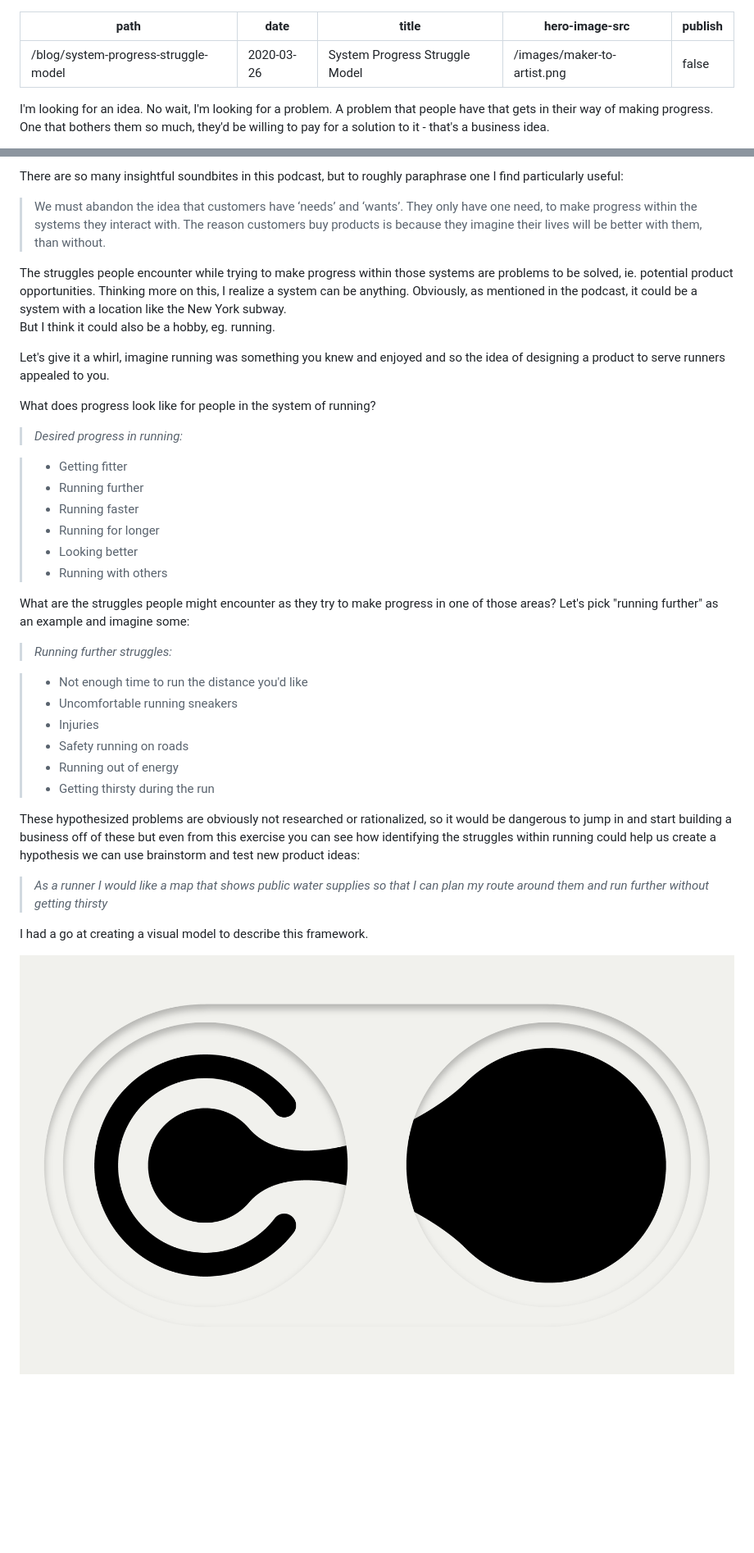
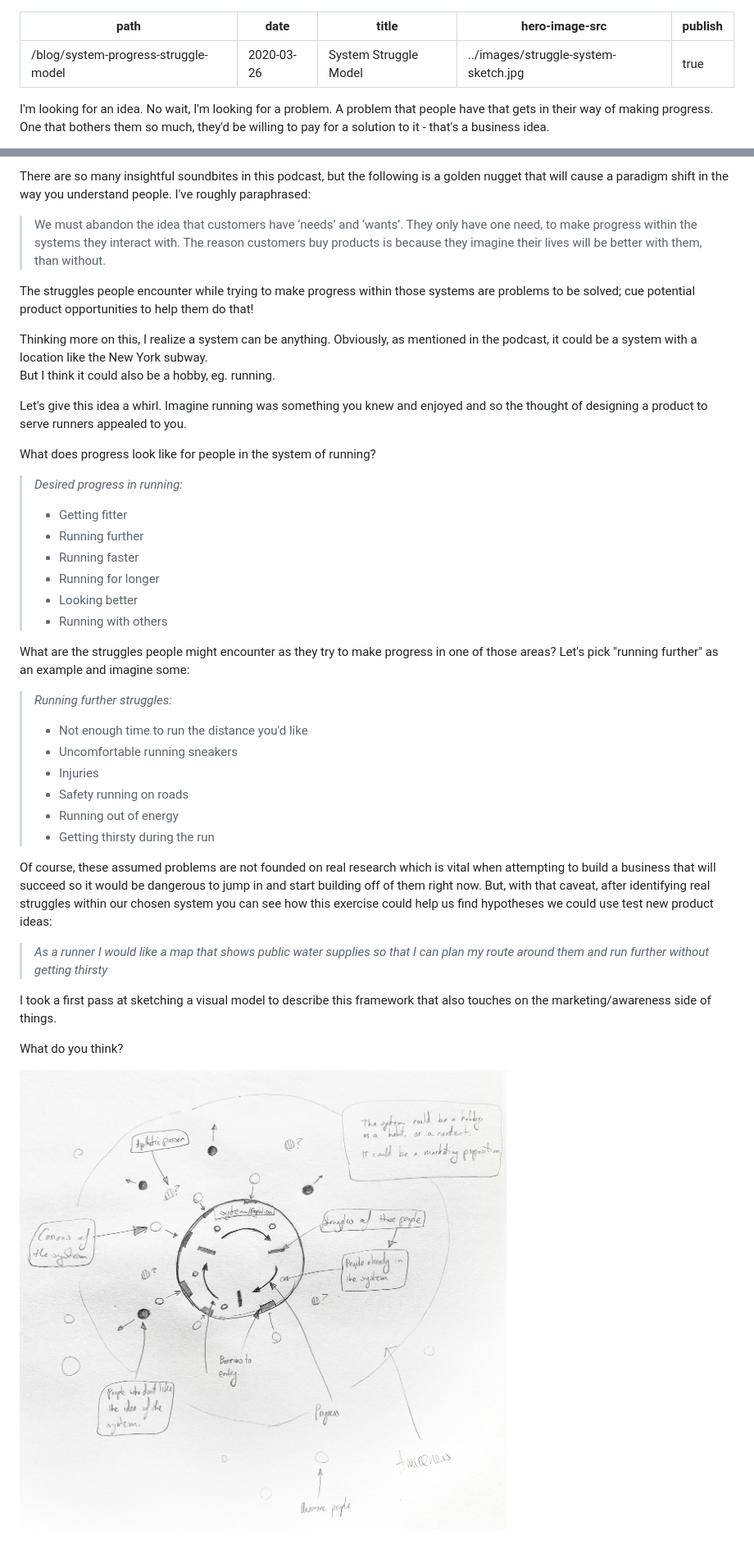
Before and after one commit to roowilliams/roowilliams.com, a Markdown page: src/blog-posts/2020-03-26-system-progress-struggle-model.md, 2 parts joined by grey strips. Shown: that part at 82% size. Rendered like a GitHub page; pictures changed too: src/images/struggle-system-sketch.jpg (added); blank space fills up the shorter version.

Commit message:
new blog post

```diff
--- a/src/blog-posts/2020-03-26-system-progress-struggle-model.md
+++ b/src/blog-posts/2020-03-26-system-progress-struggle-model.md
@@ -1,9 +1,9 @@
 ---
 path: "/blog/system-progress-struggle-model"
 date: "2020-03-26"
-title: "System Progress Struggle Model"
-hero-image-src: "/images/maker-to-artist.png"
-publish: false
+title: "System Struggle Model"
+hero-image-src: "../images/struggle-system-sketch.jpg"
+publish: true
 ---
 
 I'm looking for an idea. No wait, I'm looking for a problem. A problem that people have that gets in their way of making progress. One that bothers them so much, they'd be willing to pay for a solution to it - that's a business idea.
@@ -12,20 +12,21 @@ One of the best resources I've ever encountered on finding and validating new pr
 
-There are so many insightful soundbites in this podcast, but to roughly paraphrase one I find particularly useful:
+There are so many insightful soundbites in this podcast, but the following is a golden nugget that will cause a paradigm shift in the way you understand people. I've roughly paraphrased:
 
 > We must abandon the idea that customers have ‘needs’ and ‘wants’. They only have one need, to make progress within the systems they interact with.
 > The reason customers buy products is because they imagine their lives will be better with them, than without.
 
-The struggles people encounter while trying to make progress within those systems are problems to be solved, ie. potential product opportunities.
+The struggles people encounter while trying to make progress within those systems are problems to be solved; cue potential product opportunities to help them do that!
+
 Thinking more on this, I realize a system can be anything.
 Obviously, as mentioned in the podcast, it could be a system with a location like the New York subway.
 But I think it could also be a hobby, eg. running.
 
-Let's give it a whirl, imagine running was something you knew and enjoyed and so the idea of designing a product to serve runners appealed to you.
+Let's give this idea a whirl. Imagine running was something you knew and enjoyed and so the thought of designing a product to serve runners appealed to you.
 
 What does progress look like for people in the system of running?
 
 > _Desired progress in running:_
-
+>
 > - Getting fitter
 > - Running further
 > - Running faster
@@ -36,7 +37,7 @@ What does progress look like for people in the system of running?
 What are the struggles people might encounter as they try to make progress in one of those areas? Let's pick "running further" as an example and imagine some:
 
 > _Running further struggles:_
-
+>
 > - Not enough time to run the distance you'd like
 > - Uncomfortable running sneakers
 > - Injuries
@@ -44,10 +45,12 @@ What are the struggles people might encounter as they try to make progress in on
 > - Running out of energy
 > - Getting thirsty during the run
 
-These hypothesized problems are obviously not researched or rationalized, so it would be dangerous to jump in and start building a business off of these but even from this exercise you can see how identifying the struggles within running could help us create a hypothesis we can use brainstorm and test new product ideas:
+Of course, these assumed problems are not founded on real research which is vital when attempting to build a business that will succeed so it would be dangerous to jump in and start building off of them right now. But, with that caveat, after identifying real struggles within our chosen system you can see how this exercise could help us find hypotheses we could use test new product ideas:
 
 > _As a runner I would like a map that shows public water supplies so that I can plan my route around them and run further without getting thirsty_
 
-I had a go at creating a visual model to describe this framework.
+I took a first pass at sketching a visual model to describe this framework that also touches on the marketing/awareness side of things.
 
-![alt text](../images/maker-to-artist.png "Logo Title Text 1")
+What do you think?
+
+![Struggle System Sketch](../images/struggle-system-sketch.jpg "Struggle System Sketch")
```
Also changed, not shown: other parts of src/blog-posts/2020-03-26-system-progress-struggle-model.md (+1 -1 lines), src/blog-posts/2020-03-25-habits-and-focus.md (+3 -3 lines), 1 other file.
